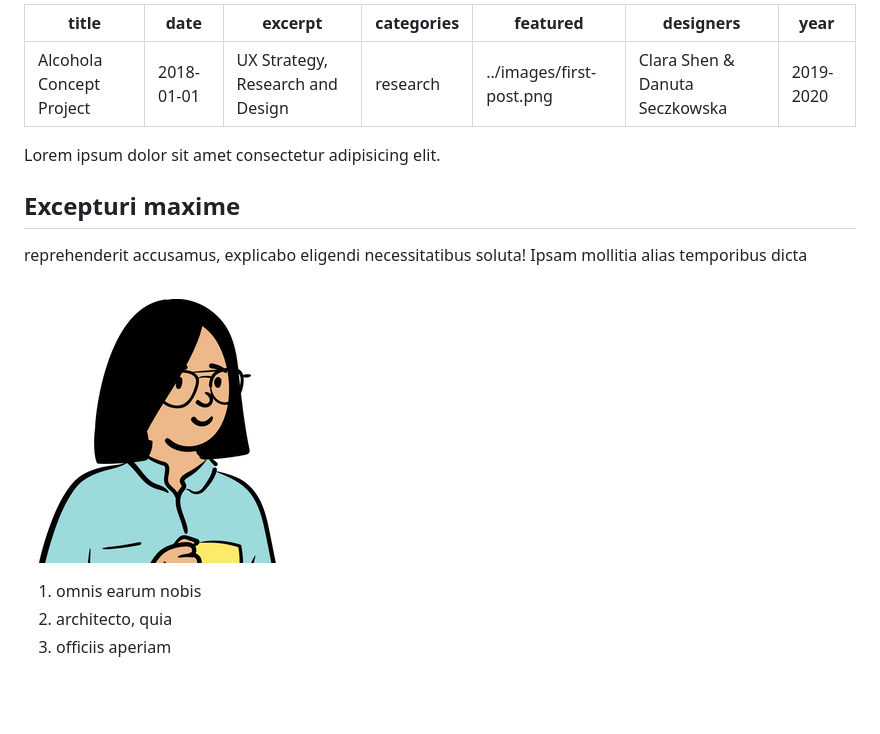
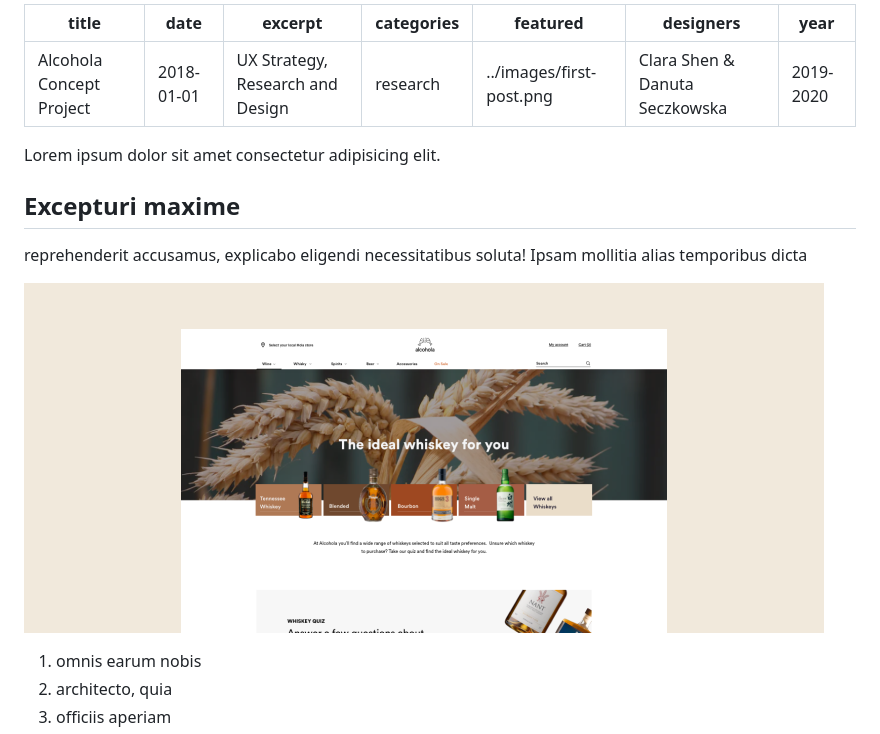
Before and after one commit to clarashen/clara-shen-copy, a Markdown page: src/Posts/online-drinks.md, the part around the change. Rendered like a GitHub page; pictures changed too: images/uploads/alcohol.png (added); blank space fills up the shorter version.

Commit message:
Update Project “online-drinks”

```diff
--- a/src/Posts/online-drinks.md
+++ b/src/Posts/online-drinks.md
@@ -1,20 +1,19 @@
 ---
-title: "Alcohola Concept Project"
+title: Alcohola Concept Project
 date: 2018-01-01
-excerpt: "UX Strategy, Research and Design"
-categories: "research"
-featured: "../images/first-post.png"
-designers: "Clara Shen & Danuta Seczkowska"
-year: "2019-2020"
+excerpt: UX Strategy, Research and Design
+categories: research
+featured: ../images/first-post.png
+designers: Clara Shen & Danuta Seczkowska
+year: 2019-2020
 ---
-
 Lorem ipsum dolor sit amet consectetur adipisicing elit.
 
 ## Excepturi maxime
 
 reprehenderit accusamus, explicabo eligendi necessitatibus soluta! Ipsam mollitia alias temporibus dicta
 
-![gatsby tutorial](../images/gatsby-tutorial.png)
+![gatsby tutorial](/images/uploads/alcohol.png)
 
 1. omnis earum nobis
 2. architecto, quia
```
